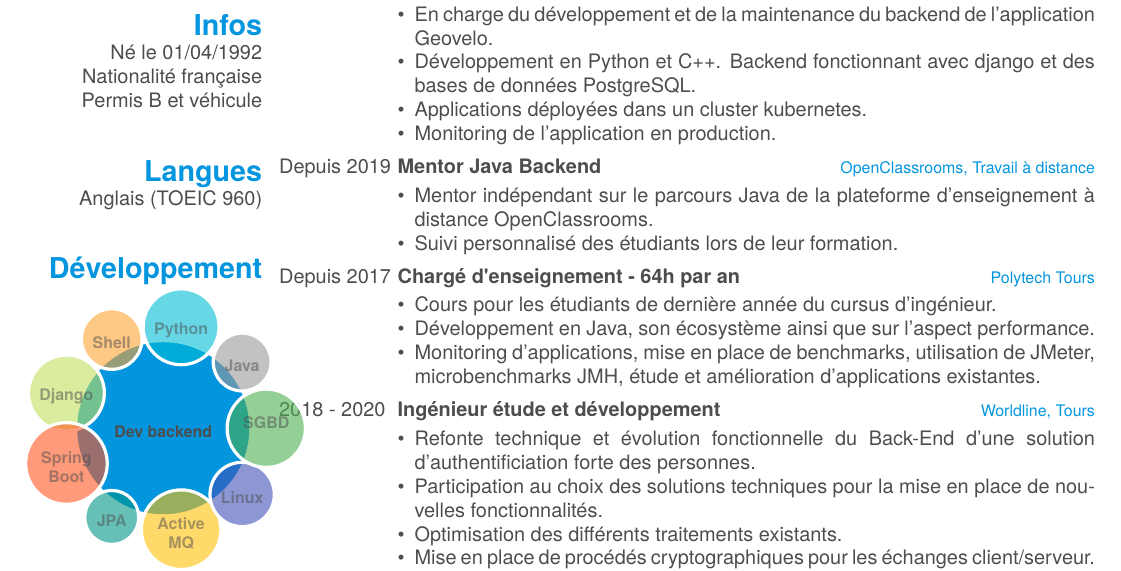
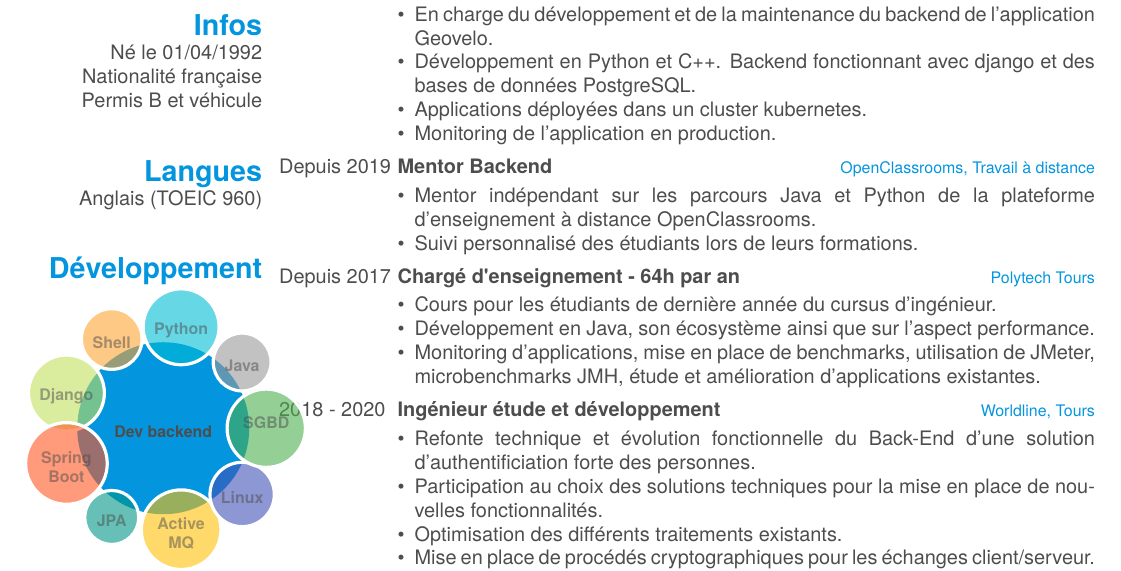
Before and after one commit to FlorentClarret/latex-resume, a LaTeX CV (cv.tex): part of page 1 of 2, cut so that both start at the same text. Compiled offline with XeLaTeX; a missing font is replaced by an installed copy or a similar font.

Commit message:
feat(exp): add python to OpenClassrooms

```diff
--- a/cv.tex
+++ b/cv.tex
@@ -133,13 +133,13 @@
 	}
       \entry
     {Depuis 2019}
-    {Mentor Java Backend}
+    {Mentor Backend}
     {OpenClassrooms, Travail à distance}
     {
     \vspace{-0.8\baselineskip}
 	\begin{itemize}[leftmargin=*]
-		\item Mentor indépendant sur le parcours Java de la plateforme d'enseignement à distance OpenClassrooms.
-		\item  Suivi personnalisé des étudiants lors de leur formation.
+		\item Mentor indépendant sur les parcours Java et Python de la plateforme d'enseignement à distance OpenClassrooms.
+		\item Suivi personnalisé des étudiants lors de leurs formations.
 	\end{itemize}
 	}
   \entry
```
Also changed, not shown: output/FlorentClarret_CV.pdf.
